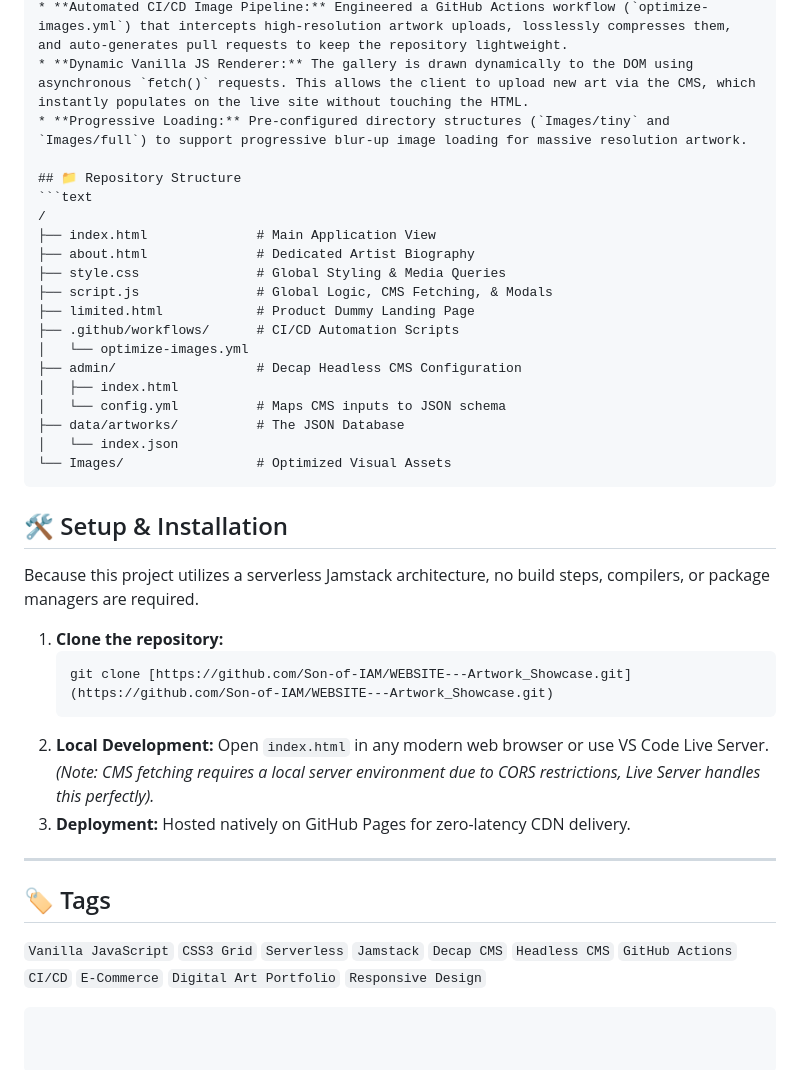
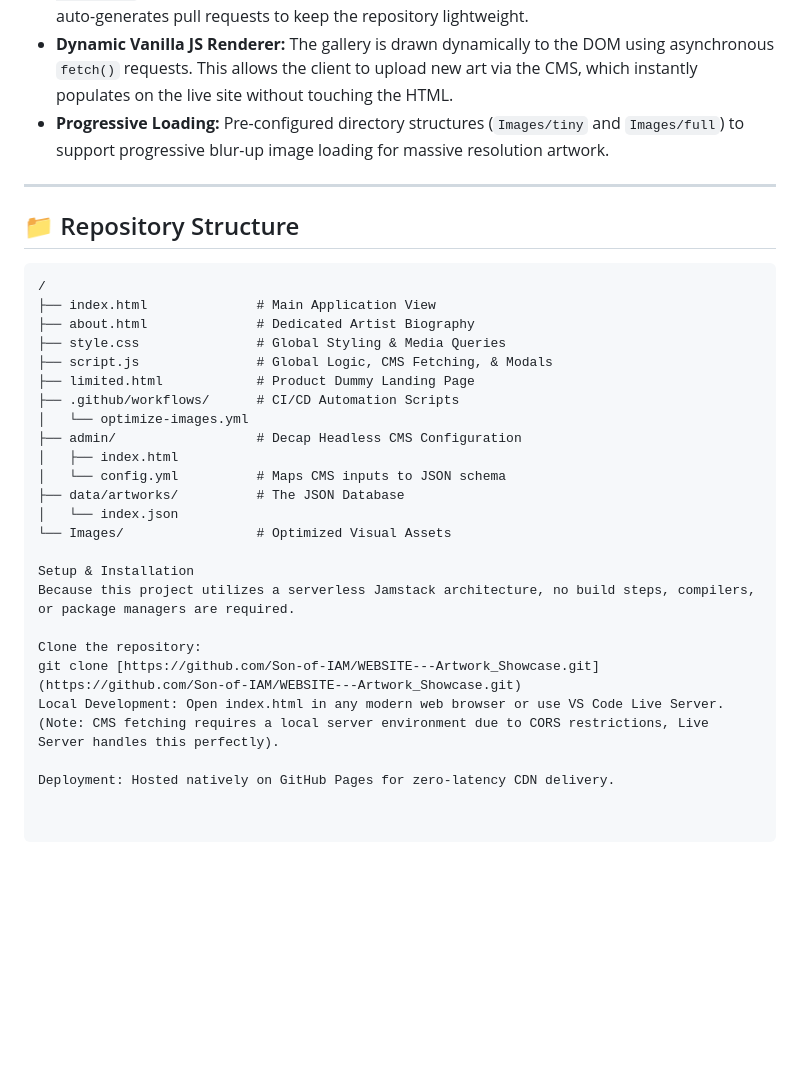
Before and after one commit to Son-of-IAM/WEBSITE---Artwork_Showcase, a Markdown page: README.md, the part around one of its changes. GitHub-like rendering; blank space fills up the shorter version.

````diff
--- a/README.md
+++ b/README.md
@@ -45,6 +33,8 @@ This project was meticulously fine-tuned to meet the client's exact visual and f
 * **Dynamic Vanilla JS Renderer:** The gallery is drawn dynamically to the DOM using asynchronous `fetch()` requests. This allows the client to upload new art via the CMS, which instantly populates on the live site without touching the HTML.
 * **Progressive Loading:** Pre-configured directory structures (`Images/tiny` and `Images/full`) to support progressive blur-up image loading for massive resolution artwork.
 
+---
+
 ## 📁 Repository Structure
 ```text
 /
@@ -61,20 +51,12 @@ This project was meticulously fine-tuned to meet the client's exact visual and f
 ├── data/artworks/          # The JSON Database
 │   └── index.json
 └── Images/                 # Optimized Visual Assets
-```
 
-## 🛠️ Setup & Installation
+Setup & Installation
 Because this project utilizes a serverless Jamstack architecture, no build steps, compilers, or package managers are required.
 
-1. **Clone the repository:**
-   ```bash
-   git clone [https://github.com/Son-of-IAM/WEBSITE---Artwork_Showcase.git](https://github.com/Son-of-IAM/WEBSITE---Artwork_Showcase.git)
-   ```
-2. **Local Development:** Open `index.html` in any modern web browser or use VS Code Live Server. *(Note: CMS fetching requires a local server environment due to CORS restrictions, Live Server handles this perfectly).*
-3. **Deployment:** Hosted natively on GitHub Pages for zero-latency CDN delivery.
+Clone the repository:
+git clone [https://github.com/Son-of-IAM/WEBSITE---Artwork_Showcase.git](https://github.com/Son-of-IAM/WEBSITE---Artwork_Showcase.git)
+Local Development: Open index.html in any modern web browser or use VS Code Live Server. (Note: CMS fetching requires a local server environment due to CORS restrictions, Live Server handles this perfectly).
 
----
-
-## 🏷️ Tags
-`Vanilla JavaScript` `CSS3 Grid` `Serverless` `Jamstack` `Decap CMS` `Headless CMS` `GitHub Actions` `CI/CD` `E-Commerce` `Digital Art Portfolio` `Responsive Design`
-```
+Deployment: Hosted natively on GitHub Pages for zero-latency CDN delivery.
````
Also changed, not shown: other parts of README.md (+1 -13 lines).
